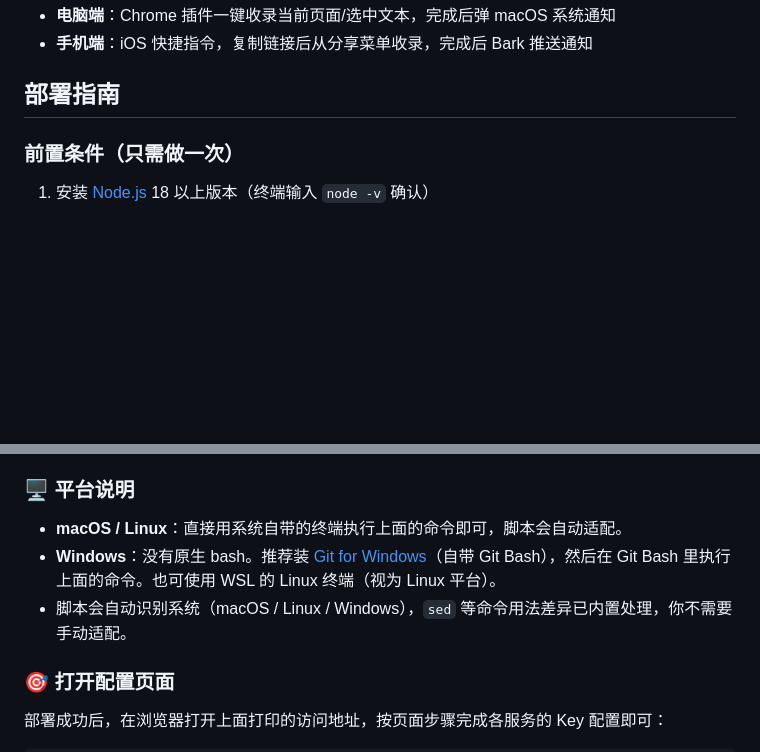
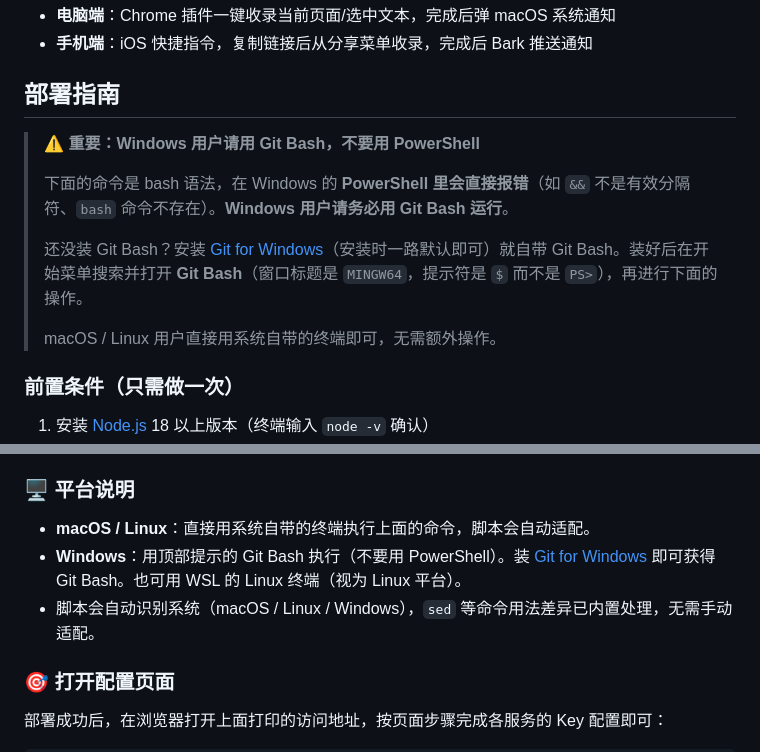
Before and after one commit to dongjun-dj/knowledge-space-worker, a Markdown page: README.md, 2 parts joined by grey strips. Rendered like a GitHub page; blank space fills up the shorter version.

Commit message:
README: 醒目提示 Windows 用户必须用 Git Bash而非 PowerShell

```diff
--- a/README.md
+++ b/README.md
@@ -12,6 +12,14 @@
 - **手机端**：iOS 快捷指令，复制链接后从分享菜单收录，完成后 Bark 推送通知
 
 ## 部署指南
+
+> ⚠️ **重要：Windows 用户请用 Git Bash，不要用 PowerShell**
+>
+> 下面的命令是 bash 语法，在 Windows 的 **PowerShell 里会直接报错**（如 `&&` 不是有效分隔符、`bash` 命令不存在）。**Windows 用户请务必用 Git Bash 运行**。
+>
+> 还没装 Git Bash？安装 [Git for Windows](https://git-scm.com/download/win)（安装时一路默认即可）就自带 Git Bash。装好后在开始菜单搜索并打开 **Git Bash**（窗口标题是 `MINGW64`，提示符是 `$` 而不是 `PS>`），再进行下面的操作。
+>
+> macOS / Linux 用户直接用系统自带的终端即可，无需额外操作。
 
 ### 前置条件（只需做一次）
 
@@ -55,9 +63,9 @@ cd knowledge-space-worker && bash scripts/setup.sh
 
 ### 🖥️ 平台说明
 
-- **macOS / Linux**：直接用系统自带的终端执行上面的命令即可，脚本会自动适配。
-- **Windows**：没有原生 bash。推荐装 [Git for Windows](https://git-scm.com/download/win)（自带 Git Bash），然后在 Git Bash 里执行上面的命令。也可使用 WSL 的 Linux 终端（视为 Linux 平台）。
-- 脚本会自动识别系统（macOS / Linux / Windows），`sed` 等命令用法差异已内置处理，你不需要手动适配。
+- **macOS / Linux**：直接用系统自带的终端执行上面的命令，脚本会自动适配。
+- **Windows**：用顶部提示的 Git Bash 执行（不要用 PowerShell）。装 [Git for Windows](https://git-scm.com/download/win) 即可获得 Git Bash。也可用 WSL 的 Linux 终端（视为 Linux 平台）。
+- 脚本会自动识别系统（macOS / Linux / Windows），`sed` 等命令用法差异已内置处理，无需手动适配。
 
 ### 🎯 打开配置页面
 
```
